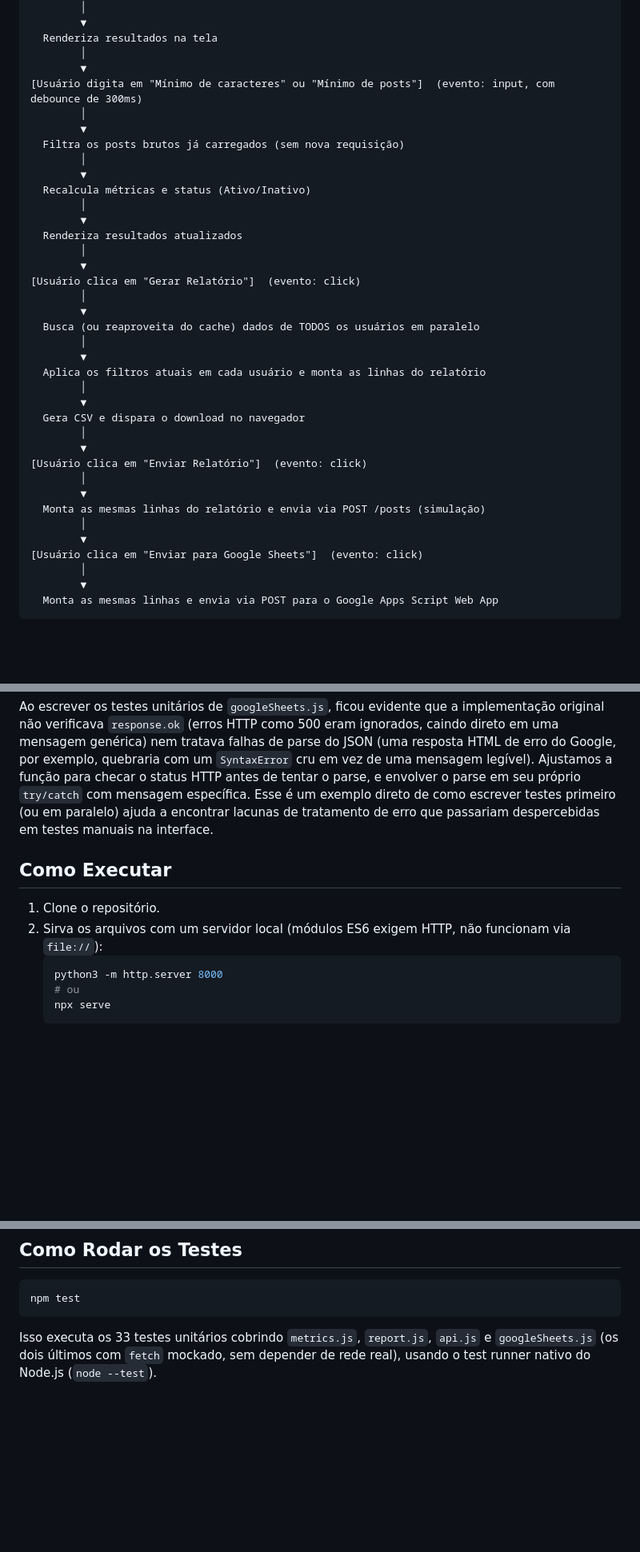
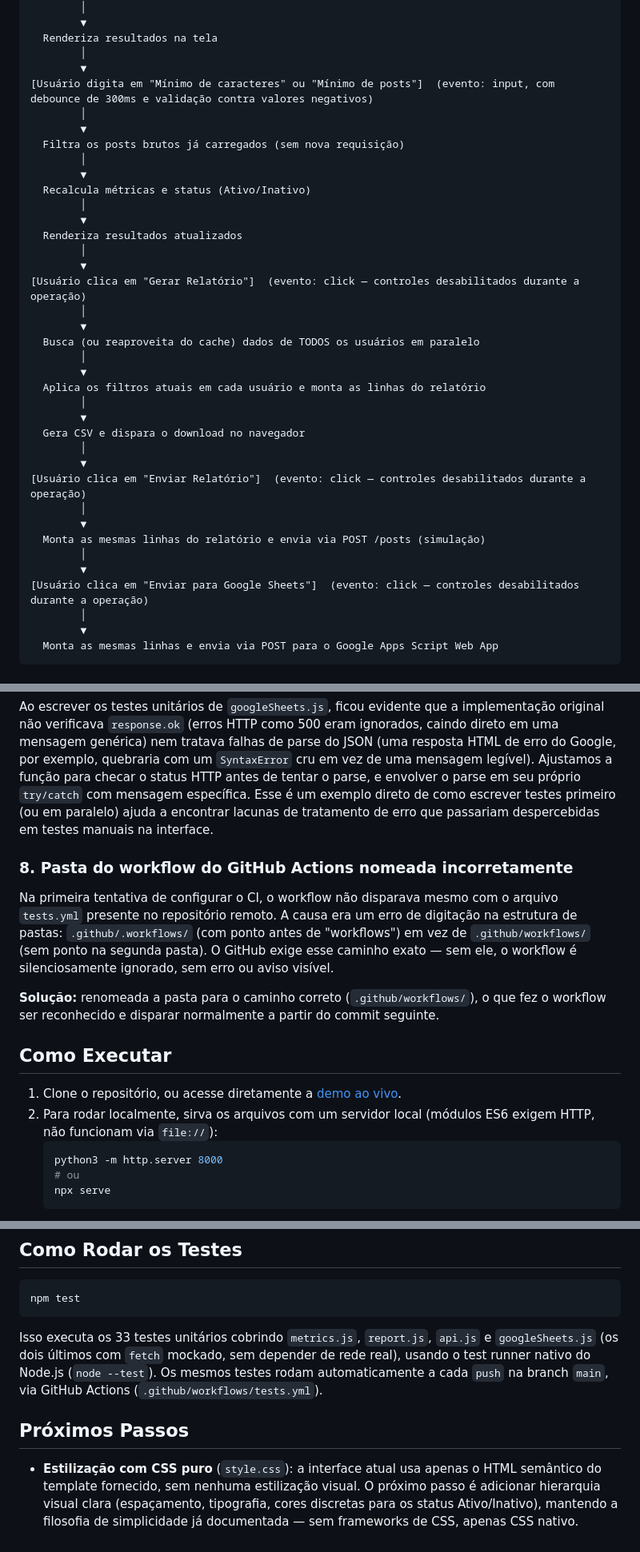
Before and after one commit to ablacs/Case_dados, a Markdown page: README.MD, 3 parts joined by grey strips. Shown at 80% size. GitHub-like rendering; blank space fills up the shorter version.

````diff
--- a/README.MD
+++ b/README.MD
@@ -88,7 +98,7 @@ O sistema é inteiramente orientado a eventos. Não há polling nem atualizaçã
   Renderiza resultados na tela
         │
         ▼
-[Usuário digita em "Mínimo de caracteres" ou "Mínimo de posts"]  (evento: input, com debounce de 300ms)
+[Usuário digita em "Mínimo de caracteres" ou "Mínimo de posts"]  (evento: input, com debounce de 300ms e validação contra valores negativos)
         │
         ▼
   Filtra os posts brutos já carregados (sem nova requisição)
@@ -100,7 +110,7 @@ O sistema é inteiramente orientado a eventos. Não há polling nem atualizaçã
   Renderiza resultados atualizados
         │
         ▼
-[Usuário clica em "Gerar Relatório"]  (evento: click)
+[Usuário clica em "Gerar Relatório"]  (evento: click — controles desabilitados durante a operação)
         │
         ▼
   Busca (ou reaproveita do cache) dados de TODOS os usuários em paralelo
@@ -112,13 +122,13 @@ O sistema é inteiramente orientado a eventos. Não há polling nem atualizaçã
   Gera CSV e dispara o download no navegador
         │
         ▼
-[Usuário clica em "Enviar Relatório"]  (evento: click)
+[Usuário clica em "Enviar Relatório"]  (evento: click — controles desabilitados durante a operação)
         │
         ▼
   Monta as mesmas linhas do relatório e envia via POST /posts (simulação)
         │
         ▼
-[Usuário clica em "Enviar para Google Sheets"]  (evento: click)
+[Usuário clica em "Enviar para Google Sheets"]  (evento: click — controles desabilitados durante a operação)
         │
         ▼
   Monta as mesmas linhas e envia via POST para o Google Apps Script Web App
@@ -215,10 +244,16 @@ Ao longo da implementação, surgiram alguns erros de digitação (nome de propr
 
 Ao escrever os testes unitários de `googleSheets.js`, ficou evidente que a implementação original não verificava `response.ok` (erros HTTP como 500 eram ignorados, caindo direto em uma mensagem genérica) nem tratava falhas de parse do JSON (uma resposta HTML de erro do Google, por exemplo, quebraria com um `SyntaxError` cru em vez de uma mensagem legível). Ajustamos a função para checar o status HTTP antes de tentar o parse, e envolver o parse em seu próprio `try/catch` com mensagem específica. Esse é um exemplo direto de como escrever testes primeiro (ou em paralelo) ajuda a encontrar lacunas de tratamento de erro que passariam despercebidas em testes manuais na interface.
 
+### 8. Pasta do workflow do GitHub Actions nomeada incorretamente
+
+Na primeira tentativa de configurar o CI, o workflow não disparava mesmo com o arquivo `tests.yml` presente no repositório remoto. A causa era um erro de digitação na estrutura de pastas: `.github/.workflows/` (com ponto antes de "workflows") em vez de `.github/workflows/` (sem ponto na segunda pasta). O GitHub exige esse caminho exato — sem ele, o workflow é silenciosamente ignorado, sem erro ou aviso visível.
+
+**Solução:** renomeada a pasta para o caminho correto (`.github/workflows/`), o que fez o workflow ser reconhecido e disparar normalmente a partir do commit seguinte.
+
 ## Como Executar
 
-1. Clone o repositório.
-2. Sirva os arquivos com um servidor local (módulos ES6 exigem HTTP, não funcionam via `file://`):
+1. Clone o repositório, ou acesse diretamente a [demo ao vivo](https://ablacs.github.io/Case_dados/).
+2. Para rodar localmente, sirva os arquivos com um servidor local (módulos ES6 exigem HTTP, não funcionam via `file://`):
    ```bash
    python3 -m http.server 8000
    # ou
@@ -233,4 +268,8 @@ Ao escrever os testes unitários de `googleSheets.js`, ficou evidente que a impl
 npm test
 ```
 
-Isso executa os 33 testes unitários cobrindo `metrics.js`, `report.js`, `api.js` e `googleSheets.js` (os dois últimos com `fetch` mockado, sem depender de rede real), usando o test runner nativo do Node.js (`node --test`).
+Isso executa os 33 testes unitários cobrindo `metrics.js`, `report.js`, `api.js` e `googleSheets.js` (os dois últimos com `fetch` mockado, sem depender de rede real), usando o test runner nativo do Node.js (`node --test`). Os mesmos testes rodam automaticamente a cada `push` na branch `main`, via GitHub Actions (`.github/workflows/tests.yml`).
+
+## Próximos Passos
+
+- **Estilização com CSS puro** (`style.css`): a interface atual usa apenas o HTML semântico do template fornecido, sem nenhuma estilização visual. O próximo passo é adicionar hierarquia visual clara (espaçamento, tipografia, cores discretas para os status Ativo/Inativo), mantendo a filosofia de simplicidade já documentada — sem frameworks de CSS, apenas CSS nativo.
````
Also changed, not shown: other parts of README.MD (+35 -6 lines).
